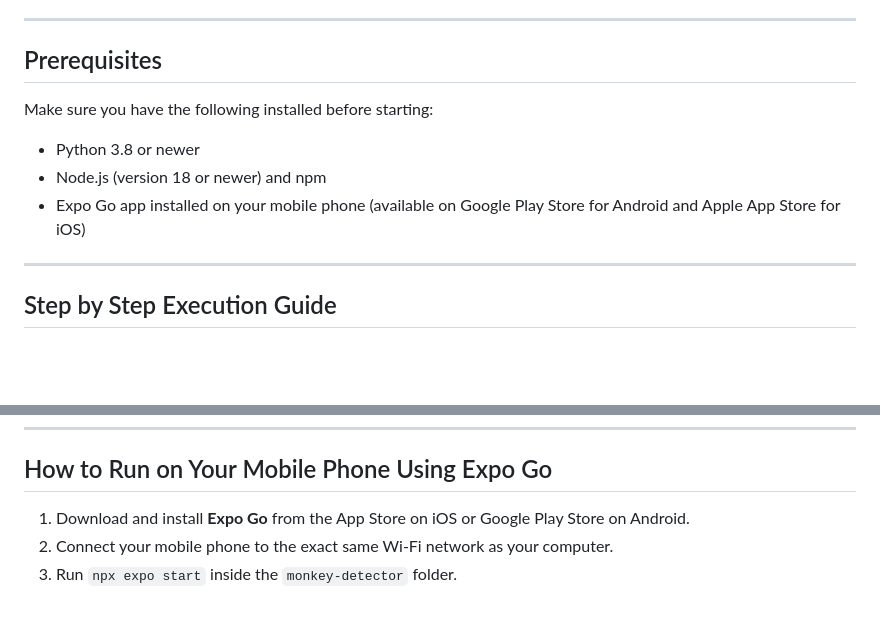
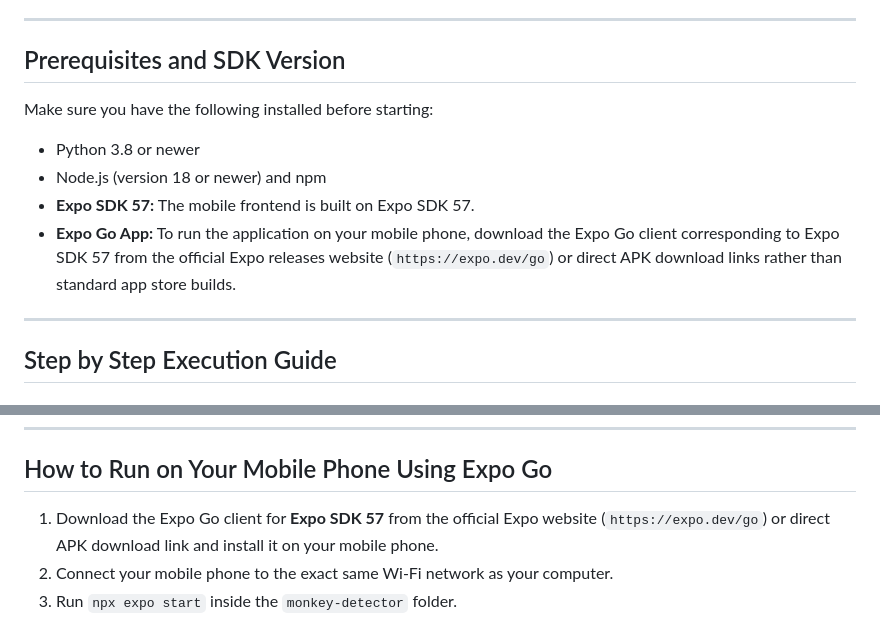
Before and after one commit to VishuTx/monkie, a Markdown page: README.md, 2 parts joined by grey strips. Rendered like a GitHub page; blank space fills up the shorter version.

Commit message:
Update README with Expo SDK 57 details and external download link

```diff
--- a/README.md
+++ b/README.md
@@ -25,13 +25,14 @@ The project is split into two main folders that work together:
 
 ---
 
-## Prerequisites
+## Prerequisites and SDK Version
 
 Make sure you have the following installed before starting:
 
 * Python 3.8 or newer
 * Node.js (version 18 or newer) and npm
-* Expo Go app installed on your mobile phone (available on Google Play Store for Android and Apple App Store for iOS)
+* **Expo SDK 57:** The mobile frontend is built on Expo SDK 57.
+* **Expo Go App:** To run the application on your mobile phone, download the Expo Go client corresponding to Expo SDK 57 from the official Expo releases website (`https://expo.dev/go`) or direct APK download links rather than standard app store builds.
 
 ---
 
@@ -96,7 +97,7 @@ npx expo start -c
 
 ## How to Run on Your Mobile Phone Using Expo Go
 
-1. Download and install **Expo Go** from the App Store on iOS or Google Play Store on Android.
+1. Download the Expo Go client for **Expo SDK 57** from the official Expo website (`https://expo.dev/go`) or direct APK download link and install it on your mobile phone.
 2. Connect your mobile phone to the exact same Wi-Fi network as your computer.
 3. Run `npx expo start` inside the `monkey-detector` folder.
 4. A QR code will be displayed in your terminal.
```
